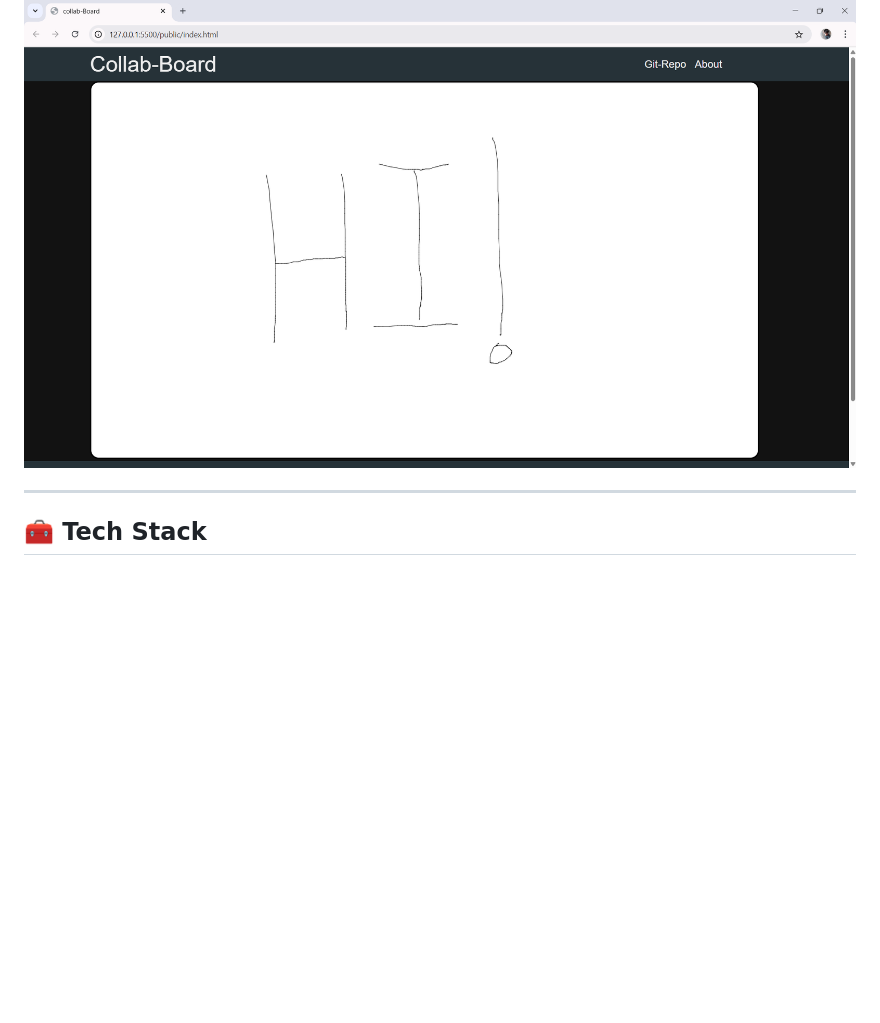
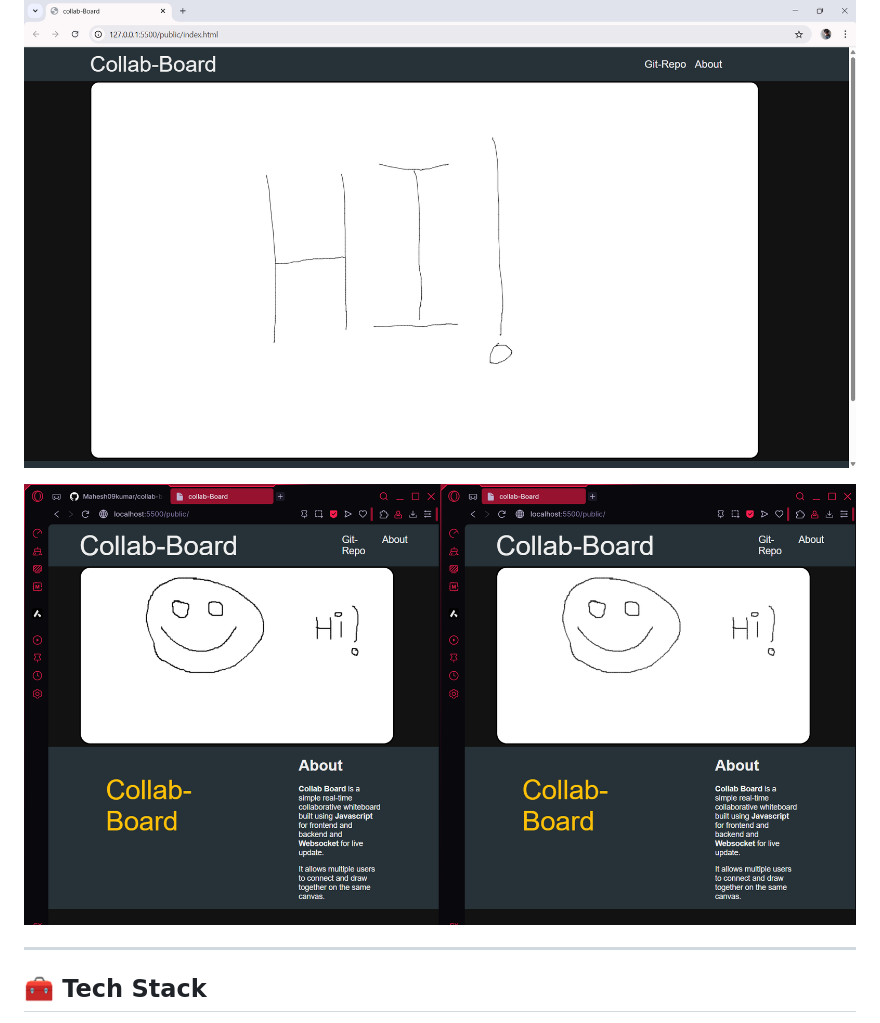
Before and after one commit to Mahesh09kumar/collab-board, a Markdown page: README.md, the part around the change. Rendered like a GitHub page; pictures changed too: img/screenshot2.png (added); blank space fills up the shorter version.

Commit message:
docs : added new screenshot of the project

```diff
--- a/README.md
+++ b/README.md
@@ -19,6 +19,8 @@ Multiple users can draw on the same board simultaneously and see each other's up
 
 ![demo](./img/screenshot1.png)
 
+![demo](./img/screenshot2.png)
+
 ---
 
 ## 🧰 Tech Stack
```
